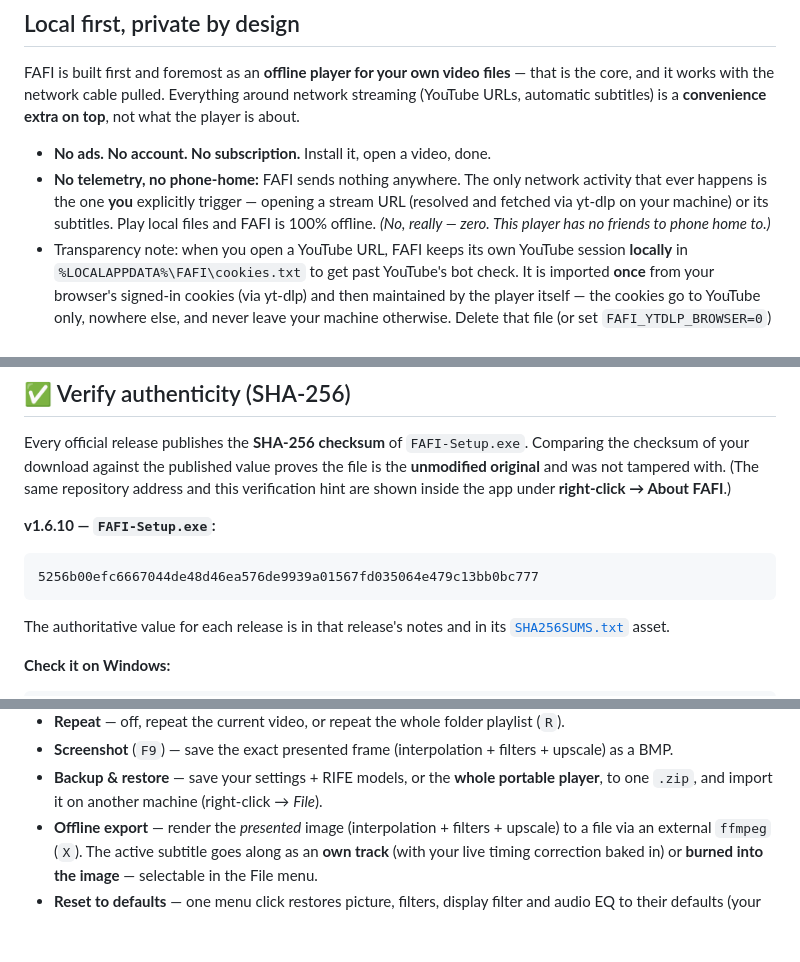
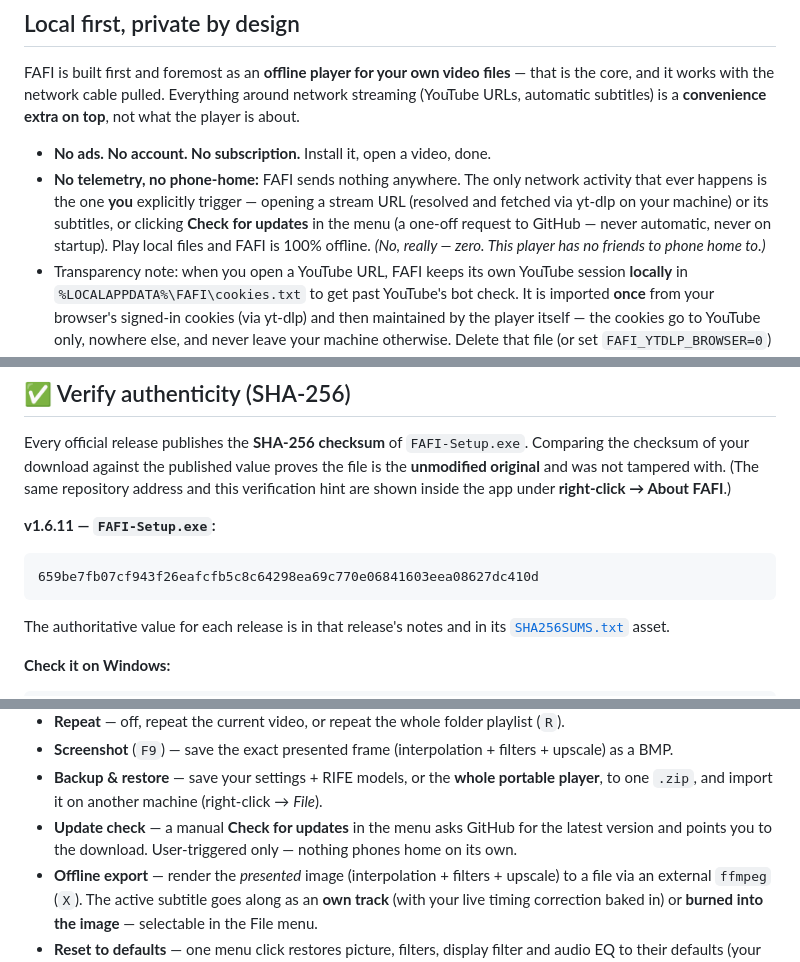
Before and after one commit to eVersor-HN/FindAFrameInterpolation, a Markdown page: README.md, 3 parts joined by grey strips. GitHub-like rendering; blank space fills up the shorter version.

Commit message:
v1.6.11: manual Check for updates

````diff
--- a/README.md
+++ b/README.md
@@ -23,8 +23,9 @@ is about.
 - **No ads. No account. No subscription.** Install it, open a video, done.
 - **No telemetry, no phone-home:** FAFI sends nothing anywhere. The only network activity
   that ever happens is the one **you** explicitly trigger — opening a stream URL (resolved
-  and fetched via yt-dlp on your machine) or its subtitles. Play local files and FAFI is
-  100% offline. *(No, really — zero. This player has no friends to phone home to.)*
+  and fetched via yt-dlp on your machine) or its subtitles, or clicking **Check for updates**
+  in the menu (a one-off request to GitHub — never automatic, never on startup). Play local
+  files and FAFI is 100% offline. *(No, really — zero. This player has no friends to phone home to.)*
 - Transparency note: when you open a YouTube URL, FAFI keeps its own YouTube session
   **locally** in `%LOCALAPPDATA%\FAFI\cookies.txt` to get past YouTube's bot check. It is
   imported **once** from your browser's signed-in cookies (via yt-dlp) and then maintained by
@@ -57,10 +58,10 @@ checksum of your download against the published value proves the file is the **u
 original** and was not tampered with. (The same repository address and this verification hint
 are shown inside the app under **right-click → About FAFI**.)
 
-**v1.6.10 — `FAFI-Setup.exe`:**
+**v1.6.11 — `FAFI-Setup.exe`:**
 
 ```
-5256b00efc6667044de48d46ea576de9939a01567fd035064e479c13bb0bc777
+659be7fb07cf943f26eafcfb5c8c64298ea69c770e06841603eea08627dc410d
 ```
 
 The authoritative value for each release is in that release's notes and in its
@@ -126,6 +127,8 @@ The printed hash must match the value above (case-insensitive). If it does **not
 - **Screenshot** (`F9`) — save the exact presented frame (interpolation + filters + upscale) as a BMP.
 - **Backup & restore** — save your settings + RIFE models, or the **whole portable player**, to one
   `.zip`, and import it on another machine (right-click → *File*).
+- **Update check** — a manual **Check for updates** in the menu asks GitHub for the latest version
+  and points you to the download. User-triggered only — nothing phones home on its own.
 - **Offline export** — render the *presented* image (interpolation + filters + upscale) to a file
   via an external `ffmpeg` (`X`). The active subtitle goes along as an **own track** (with your
   live timing correction baked in) or **burned into the image** — selectable in the File menu.
````
